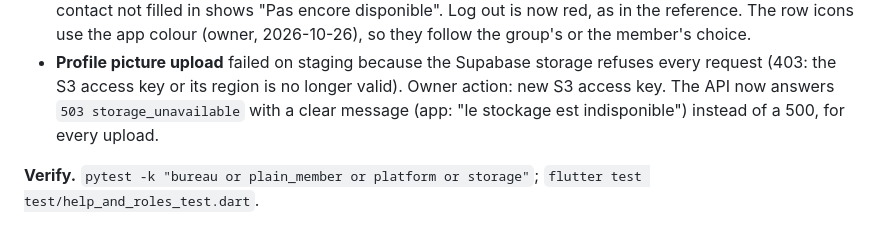
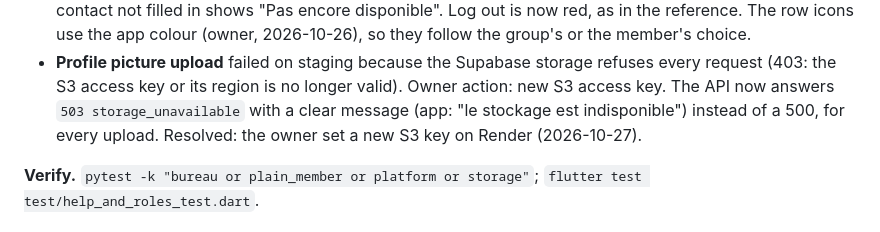
Before and after one commit to Stores237/msg-gestion, a Markdown page: BETA_CHANGES.md, the part around the change. Rendered like a GitHub page.

```diff
--- a/BETA_CHANGES.md
+++ b/BETA_CHANGES.md
@@ -493,7 +493,8 @@ Owner, 2026-10-26.
 - **Profile picture upload** failed on staging because the Supabase storage refuses every request
   (403: the S3 access key or its region is no longer valid). Owner action: new S3 access key.
   The API now answers `503 storage_unavailable` with a clear message (app: "le stockage est
-  indisponible") instead of a 500, for every upload.
+  indisponible") instead of a 500, for every upload. Resolved: the owner set a new S3 key on
+  Render (2026-10-27).
 
 **Verify.** `pytest -k "bureau or plain_member or platform or storage"`;
 `flutter test test/help_and_roles_test.dart`.
```
Also changed, not shown: SECURITY.md (+1 -1 lines), TODOS.md (+3 -5 lines).
